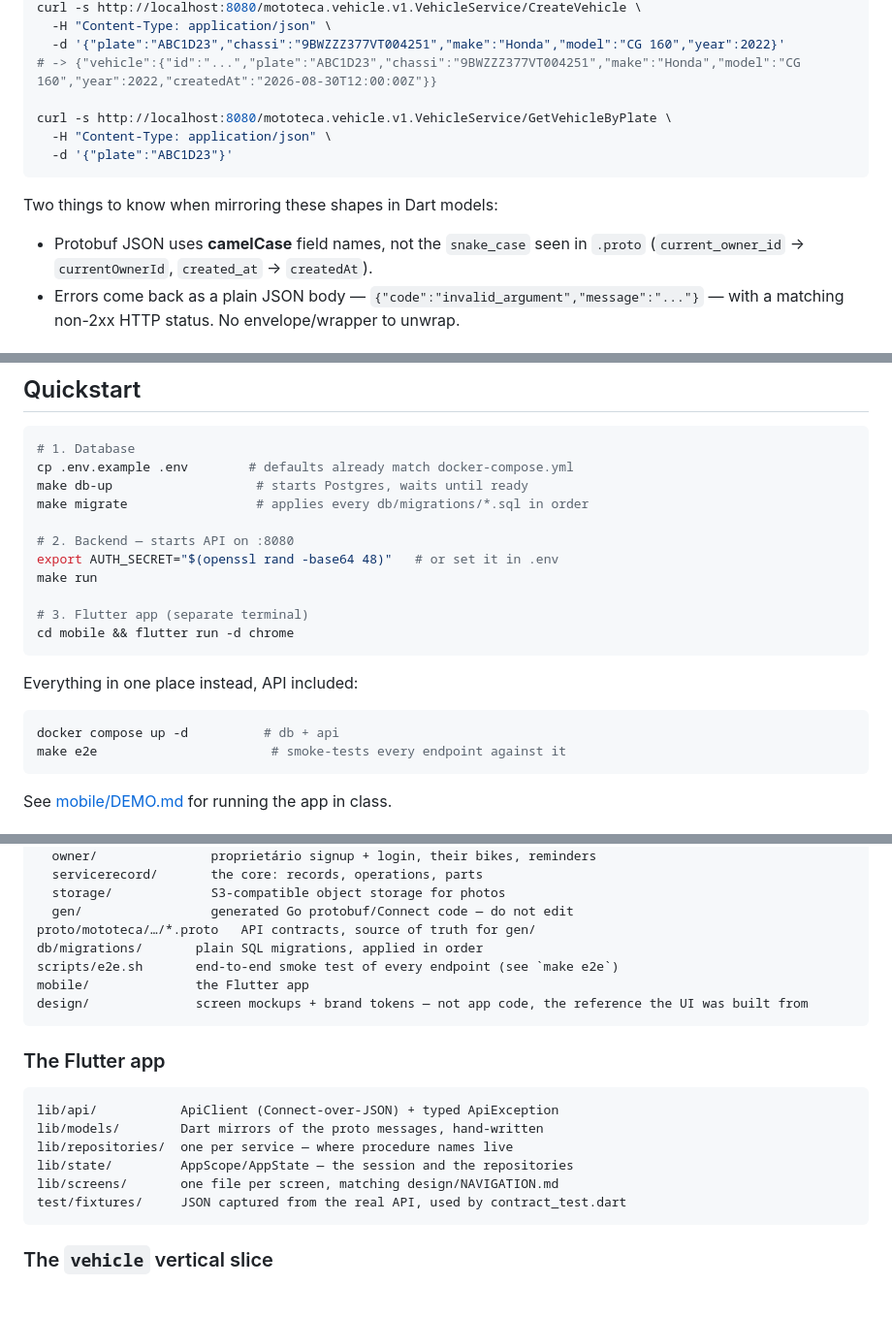
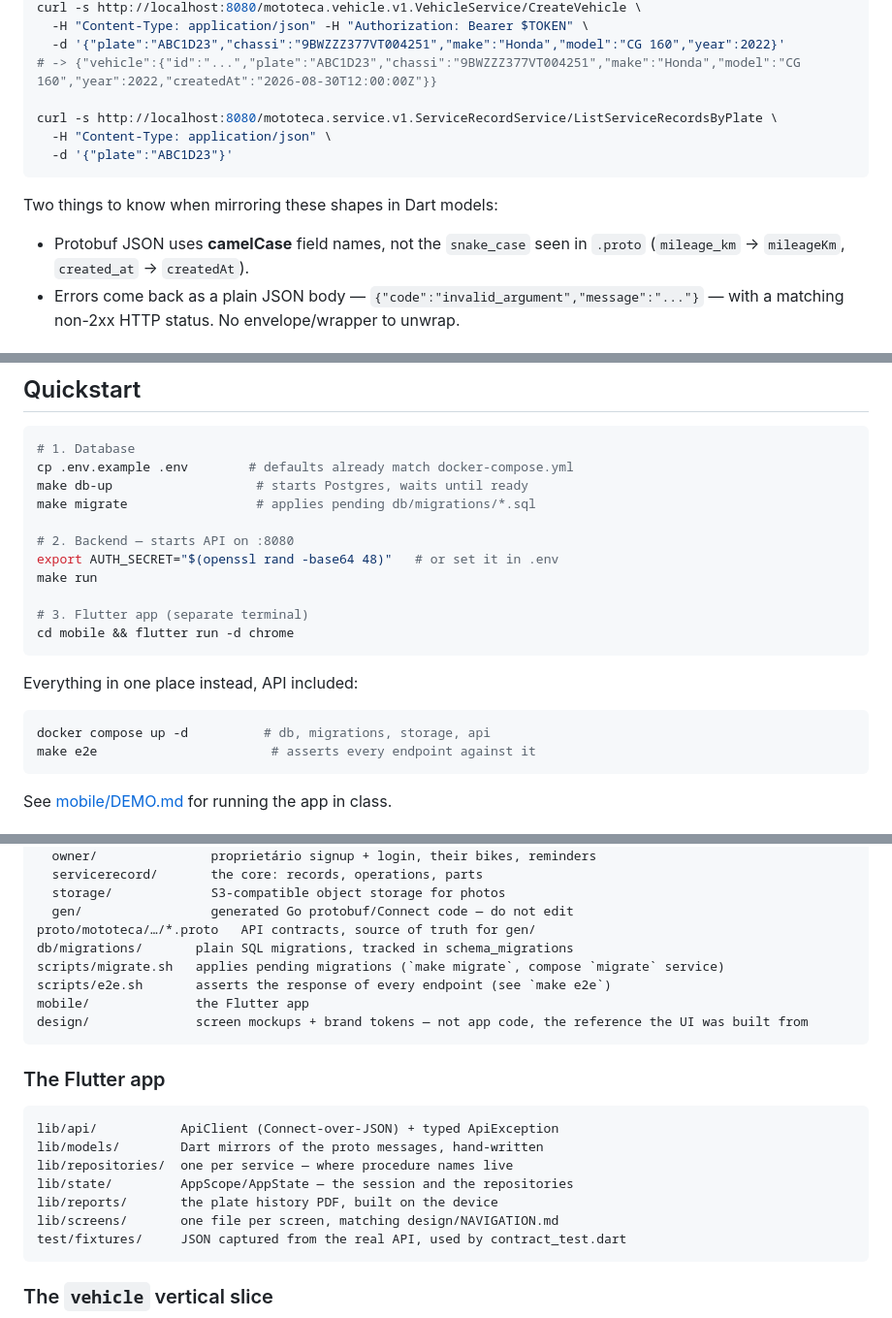
Before and after one commit to nicholaspcr/mototeca-puc-flutter, a Markdown page: README.md, 3 parts joined by grey strips. Shown at 97% size. Drawn GitHub-style; blank space fills up the shorter version.

````diff
--- a/README.md
+++ b/README.md
@@ -103,17 +129,16 @@ Every RPC is a `POST` to `/<package>.<Service>/<Method>` with
 curl -s http://localhost:8080/mototeca.vehicle.v1.VehicleService/CreateVehicle \
-  -H "Content-Type: application/json" \
+  -H "Content-Type: application/json" -H "Authorization: Bearer $TOKEN" \
   -d '{"plate":"ABC1D23","chassi":"9BWZZZ377VT004251","make":"Honda","model":"CG 160","year":2022}'
 # -> {"vehicle":{"id":"...","plate":"ABC1D23","chassi":"9BWZZZ377VT004251","make":"Honda","model":"CG 160","year":2022,"createdAt":"2026-08-30T12:00:00Z"}}
 
-curl -s http://localhost:8080/mototeca.vehicle.v1.VehicleService/GetVehicleByPlate \
+curl -s http://localhost:8080/mototeca.service.v1.ServiceRecordService/ListServiceRecordsByPlate \
   -H "Content-Type: application/json" \
   -d '{"plate":"ABC1D23"}'
 ```
 
 Two things to know when mirroring these shapes in Dart models:
 - Protobuf JSON uses **camelCase** field names, not the `snake_case` seen in
-  `.proto` (`current_owner_id` → `currentOwnerId`, `created_at` →
-  `createdAt`).
+  `.proto` (`mileage_km` → `mileageKm`, `created_at` → `createdAt`).
 - Errors come back as a plain JSON body — `{"code":"invalid_argument","message":"..."}`
   — with a matching non-2xx HTTP status. No envelope/wrapper to unwrap.
 
@@ -129,7 +154,7 @@ Two things to know when mirroring these shapes in Dart models:
 # 1. Database
 cp .env.example .env        # defaults already match docker-compose.yml
 make db-up                   # starts Postgres, waits until ready
-make migrate                 # applies every db/migrations/*.sql in order
+make migrate                 # applies pending db/migrations/*.sql
 
 # 2. Backend — starts API on :8080
 export AUTH_SECRET="$(openssl rand -base64 48)"   # or set it in .env
@@ -142,8 +167,8 @@ cd mobile && flutter run -d chrome
 Everything in one place instead, API included:
 
 ```bash
-docker compose up -d          # db + api
-make e2e                       # smoke-tests every endpoint against it
+docker compose up -d          # db, migrations, storage, api
+make e2e                       # asserts every endpoint against it
 ```
 
 See [mobile/DEMO.md](mobile/DEMO.md) for running the app in class.
@@ -166,8 +191,9 @@ internal/
   storage/             S3-compatible object storage for photos
   gen/                 generated Go protobuf/Connect code — do not edit
 proto/mototeca/…/*.proto   API contracts, source of truth for gen/
-db/migrations/       plain SQL migrations, applied in order
-scripts/e2e.sh       end-to-end smoke test of every endpoint (see `make e2e`)
+db/migrations/       plain SQL migrations, tracked in schema_migrations
+scripts/migrate.sh   applies pending migrations (`make migrate`, compose `migrate` service)
+scripts/e2e.sh       asserts the response of every endpoint (see `make e2e`)
 mobile/              the Flutter app
 design/              screen mockups + brand tokens — not app code, the reference the UI was built from
 ```
@@ -179,6 +205,7 @@ lib/api/           ApiClient (Connect-over-JSON) + typed ApiException
 lib/models/        Dart mirrors of the proto messages, hand-written
 lib/repositories/  one per service — where procedure names live
 lib/state/         AppScope/AppState — the session and the repositories
+lib/reports/       the plate history PDF, built on the device
 lib/screens/       one file per screen, matching design/NAVIGATION.md
 test/fixtures/     JSON captured from the real API, used by contract_test.dart
 ```
````
Also changed, not shown: other parts of README.md (+40 -14 lines), ARCHITECTURE.md (+10 -8 lines), mobile/DEMO.md (+22 -13 lines).
